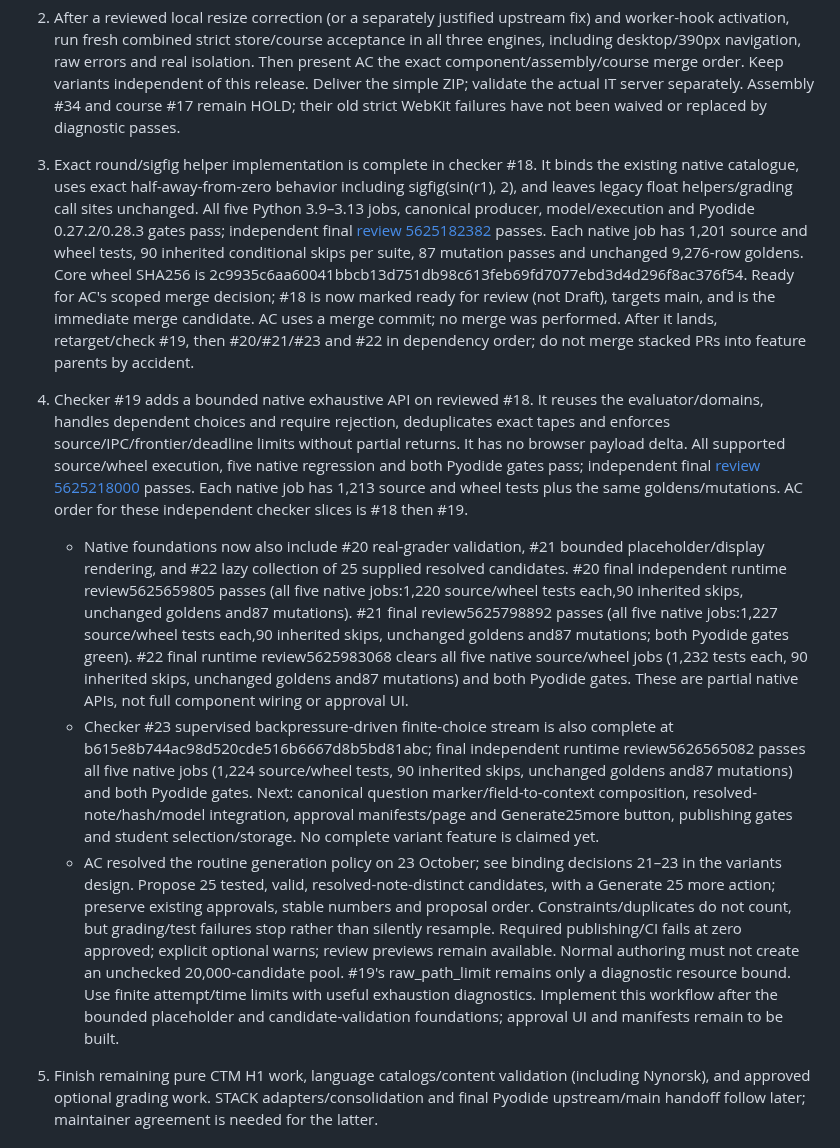
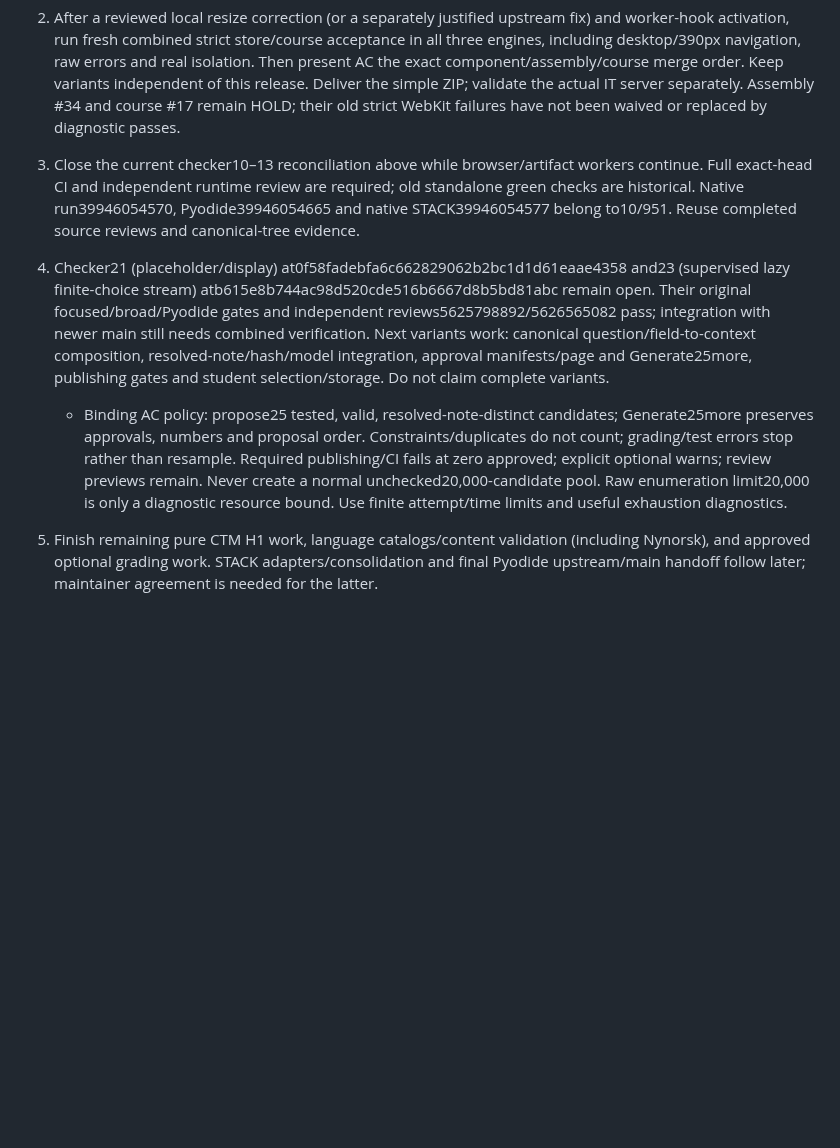
Before and after one commit to Erasmus-CTM/ctm-assessment, a Markdown page: CODEX-RESTART-2026-10.md, the part around one of its changes. Rendered like a GitHub page; blank space fills up the shorter version.

```diff
--- a/CODEX-RESTART-2026-10.md
+++ b/CODEX-RESTART-2026-10.md
@@ -60,12 +69,10 @@ It is the actual python-offline-website.zip, index.html at root, README-IT.txt i
 
 2. After a reviewed local resize correction (or a separately justified upstream fix) and worker-hook activation, run fresh combined strict store/course acceptance in all three engines, including desktop/390px navigation, raw errors and real isolation. Then present AC the exact component/assembly/course merge order. Keep variants independent of this release. Deliver the simple ZIP; validate the actual IT server separately. Assembly #34 and course #17 remain HOLD; their old strict WebKit failures have not been waived or replaced by diagnostic passes.
 
-3. Exact round/sigfig helper implementation is complete in checker #18. It binds the existing native catalogue, uses exact half-away-from-zero behavior including sigfig(sin(r1), 2), and leaves legacy float helpers/grading call sites unchanged. All five Python 3.9–3.13 jobs, canonical producer, model/execution and Pyodide 0.27.2/0.28.3 gates pass; independent final [review 5625182382](https://github.com/Erasmus-CTM/ctm-checkers/pull/18#pullrequestreview-5625182382) passes. Each native job has 1,201 source and wheel tests, 90 inherited conditional skips per suite, 87 mutation passes and unchanged 9,276-row goldens. Core wheel SHA256 is 2c9935c6aa60041bbcb13d751db98c613feb69fd7077ebd3d4d296f8ac376f54. Ready for AC's scoped merge decision; #18 is now marked ready for review (not Draft), targets main, and is the immediate merge candidate. AC uses a merge commit; no merge was performed. After it lands, retarget/check #19, then #20/#21/#23 and #22 in dependency order; do not merge stacked PRs into feature parents by accident.
+3. Close the current checker10–13 reconciliation above while browser/artifact workers continue. Full exact-head CI and independent runtime review are required; old standalone green checks are historical. Native run39946054570, Pyodide39946054665 and native STACK39946054577 belong to10/951. Reuse completed source reviews and canonical-tree evidence.
 
-4. Checker #19 adds a bounded native exhaustive API on reviewed #18. It reuses the evaluator/domains, handles dependent choices and require rejection, deduplicates exact tapes and enforces source/IPC/frontier/deadline limits without partial returns. It has no browser payload delta. All supported source/wheel execution, five native regression and both Pyodide gates pass; independent final [review 5625218000](https://github.com/Erasmus-CTM/ctm-checkers/pull/19#pullrequestreview-5625218000) passes. Each native job has 1,213 source and wheel tests plus the same goldens/mutations. AC order for these independent checker slices is #18 then #19.
-   - Native foundations now also include #20 real-grader validation, #21 bounded placeholder/display rendering, and #22 lazy collection of 25 supplied resolved candidates. #20 final independent runtime review5625659805 passes (all five native jobs:1,220 source/wheel tests each,90 inherited skips, unchanged goldens and87 mutations). #21 final review5625798892 passes (all five native jobs:1,227 source/wheel tests each,90 inherited skips, unchanged goldens and87 mutations; both Pyodide gates green). #22 final runtime review5625983068 clears all five native source/wheel jobs (1,232 tests each, 90 inherited skips, unchanged goldens and87 mutations) and both Pyodide gates. These are partial native APIs, not full component wiring or approval UI.
-   - Checker #23 supervised backpressure-driven finite-choice stream is also complete at b615e8b744ac98d520cde516b6667d8b5bd81abc; final independent runtime review5626565082 passes all five native jobs (1,224 source/wheel tests, 90 inherited skips, unchanged goldens and87 mutations) and both Pyodide gates. Next: canonical question marker/field-to-context composition, resolved-note/hash/model integration, approval manifests/page and Generate25more button, publishing gates and student selection/storage. No complete variant feature is claimed yet.
-   - AC resolved the routine generation policy on 23 October; see binding decisions 21–23 in the variants design. Propose 25 tested, valid, resolved-note-distinct candidates, with a Generate 25 more action; preserve existing approvals, stable numbers and proposal order. Constraints/duplicates do not count, but grading/test failures stop rather than silently resample. Required publishing/CI fails at zero approved; explicit optional warns; review previews remain available. Normal authoring must not create an unchecked 20,000-candidate pool. #19's raw_path_limit remains only a diagnostic resource bound. Use finite attempt/time limits with useful exhaustion diagnostics. Implement this workflow after the bounded placeholder and candidate-validation foundations; approval UI and manifests remain to be built.
+4. Checker21 (placeholder/display) at0f58fadebfa6c662829062b2bc1d1d61eaae4358 and23 (supervised lazy finite-choice stream) atb615e8b744ac98d520cde516b6667d8b5bd81abc remain open. Their original focused/broad/Pyodide gates and independent reviews5625798892/5626565082 pass; integration with newer main still needs combined verification. Next variants work: canonical question/field-to-context composition, resolved-note/hash/model integration, approval manifests/page and Generate25more, publishing gates and student selection/storage. Do not claim complete variants.
+   - Binding AC policy: propose25 tested, valid, resolved-note-distinct candidates; Generate25more preserves approvals, numbers and proposal order. Constraints/duplicates do not count; grading/test errors stop rather than resample. Required publishing/CI fails at zero approved; explicit optional warns; review previews remain. Never create a normal unchecked20,000-candidate pool. Raw enumeration limit20,000 is only a diagnostic resource bound. Use finite attempt/time limits and useful exhaustion diagnostics.
 
 5. Finish remaining pure CTM H1 work, language catalogs/content validation (including Nynorsk), and approved optional grading work. STACK adapters/consolidation and final Pyodide upstream/main handoff follow later; maintainer agreement is needed for the latter.
 
```
Also changed, not shown: other parts of CODEX-RESTART-2026-10.md (+27 -16 lines).
